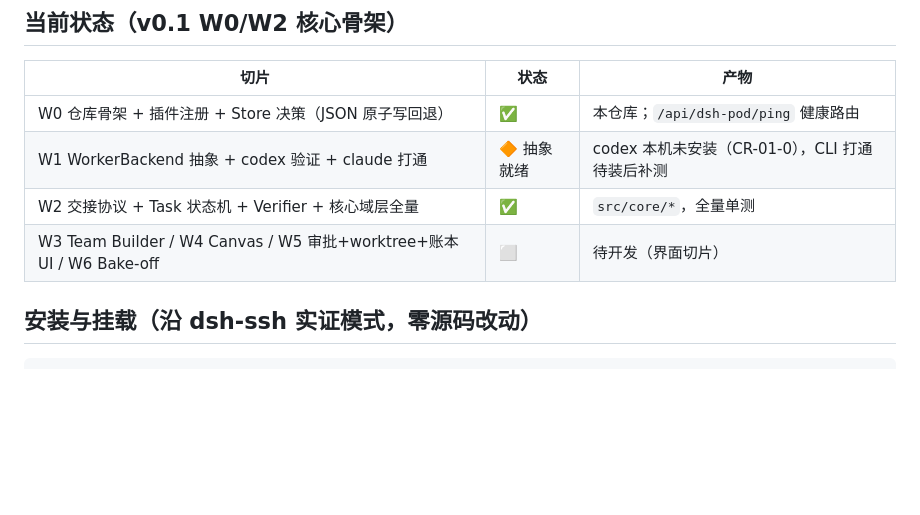
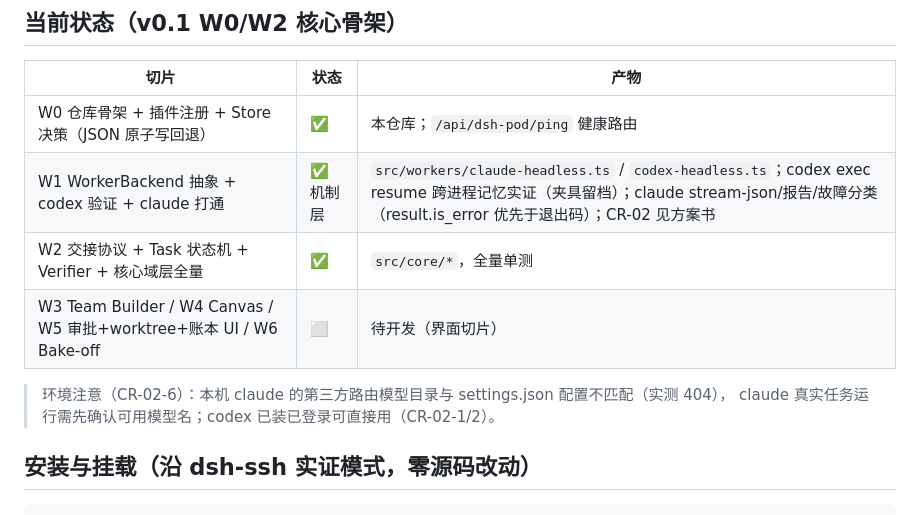
Before and after one commit to QIU0826/dsh-pod, a Markdown page: README.md, the part around the change. Rendered like a GitHub page; blank space fills up the shorter version.

Commit message:
docs: W1 findings CR-02 in proposal + README/acceptance report updates

```diff
--- a/README.md
+++ b/README.md
@@ -11,9 +11,12 @@
 | 切片 | 状态 | 产物 |
 |---|---|---|
 | W0 仓库骨架 + 插件注册 + Store 决策（JSON 原子写回退） | ✅ | 本仓库；`/api/dsh-pod/ping` 健康路由 |
-| W1 WorkerBackend 抽象 + codex 验证 + claude 打通 | 🔶 抽象就绪 | codex 本机未安装（CR-01-0），CLI 打通待装后补测 |
+| W1 WorkerBackend 抽象 + codex 验证 + claude 打通 | ✅ 机制层 | `src/workers/claude-headless.ts` / `codex-headless.ts`；codex exec resume 跨进程记忆实证（夹具留档）；claude stream-json/报告/故障分类（result.is_error 优先于退出码）；CR-02 见方案书 |
 | W2 交接协议 + Task 状态机 + Verifier + 核心域层全量 | ✅ | `src/core/*`，全量单测 |
 | W3 Team Builder / W4 Canvas / W5 审批+worktree+账本 UI / W6 Bake-off | ⬜ | 待开发（界面切片） |
+
+> 环境注意（CR-02-6）：本机 claude 的第三方路由模型目录与 settings.json 配置不匹配（实测 404），
+> claude 真实任务运行需先确认可用模型名；codex 已装已登录可直接用（CR-02-1/2）。
 
 ## 安装与挂载（沿 dsh-ssh 实证模式，零源码改动）
 
```
